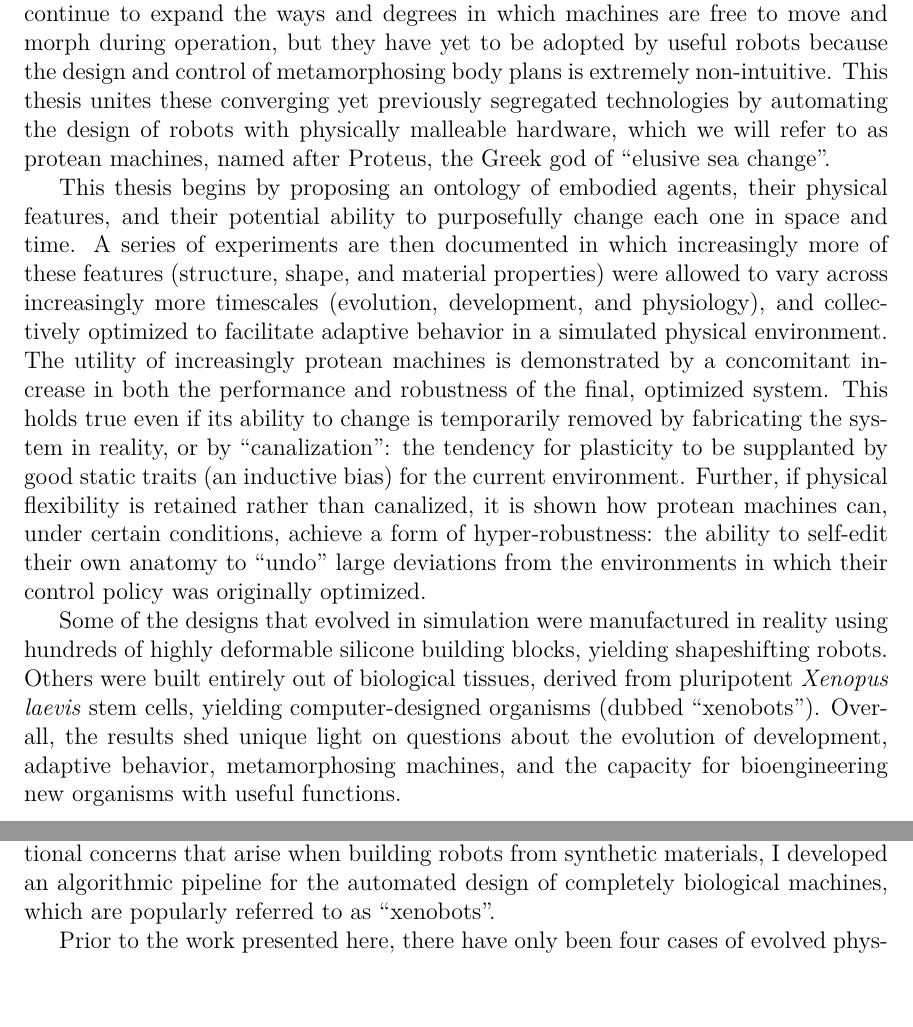
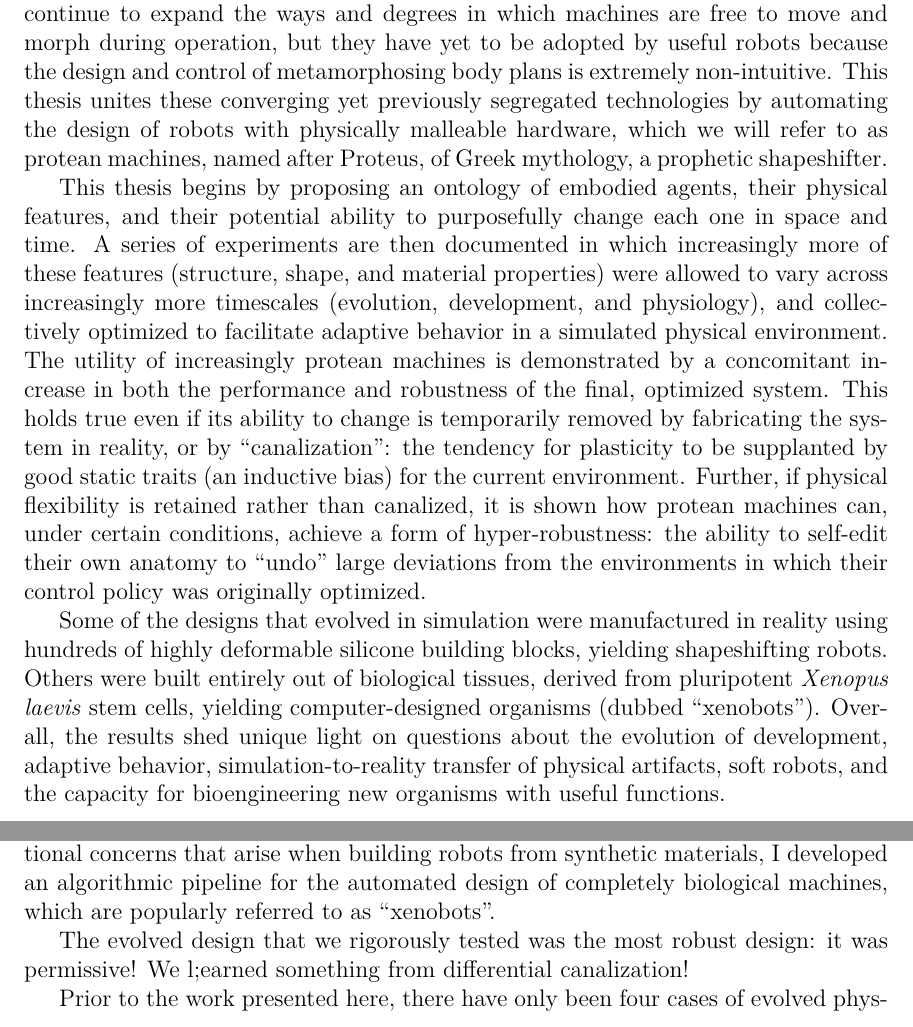
Before and after one commit to skriegman/Sam_Kriegman_opensource_PhD_thesis, a LaTeX thesis (root.tex, which reads Chapter08.tex): two parts of pages 2 and 39 of 60 before the commit and two parts of pages 2 and 39 of 61 after it, joined at a grey line, cut so that both start at the same text. Compiled offline with pdfLaTeX.

Commit message:
Updates from Overleaf

```diff
--- a/Chapter08.tex
+++ b/Chapter08.tex
@@ -160,6 +160,10 @@ automated design of completely biological machines,
 which are popularly referred to as ``xenobots''.
 
 
+The evolved design that we rigorously tested was the most robust design: it was permissive!
+We l;earned something from differential canalization!
+
+
 Prior to the work presented here,
 there have only been four cases of evolved physical robots reported in the literature
 \cite{lipson2000automatic,hiller2012automatic,brodbeck2015morphological,cellucci20171d}.
--- a/root.tex
+++ b/root.tex
@@ -109,7 +109,7 @@ segregated
 technologies
 % disciplines
 by automating the design of robots with physically malleable hardware,
-which we will refer to as protean machines, named after Proteus, the Greek god of ``elusive sea change''.
+which we will refer to as protean machines, named after Proteus, of Greek mythology, a prophetic shapeshifter.
 
 This thesis begins by proposing an ontology of embodied agents, their physical features, and their potential ability to purposefully change each one in space and time.
 A series of experiments are then documented in which increasingly more of these features (structure, shape, and material properties) were allowed to vary across increasingly more timescales (evolution, development, and physiology), and collectively optimized to facilitate
@@ -129,8 +129,8 @@ the results
 shed unique light on questions about
 the evolution of development,
 adaptive behavior,
-metamorphosing machines,
-% multicellularity,
+simulation-to-reality transfer of physical artifacts,
+soft robots,
 and the capacity for
 bioengineering new
 organisms
```
Also changed, not shown: Chapter08.tex (6 more changed lines).
